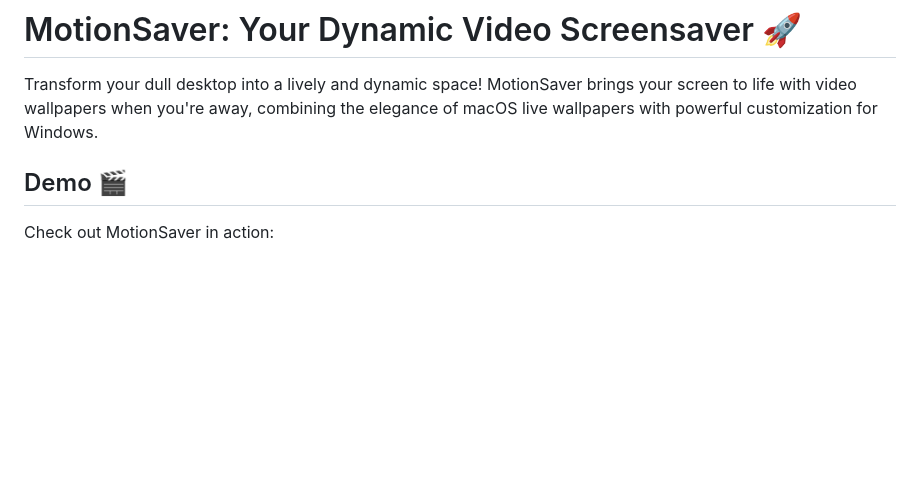
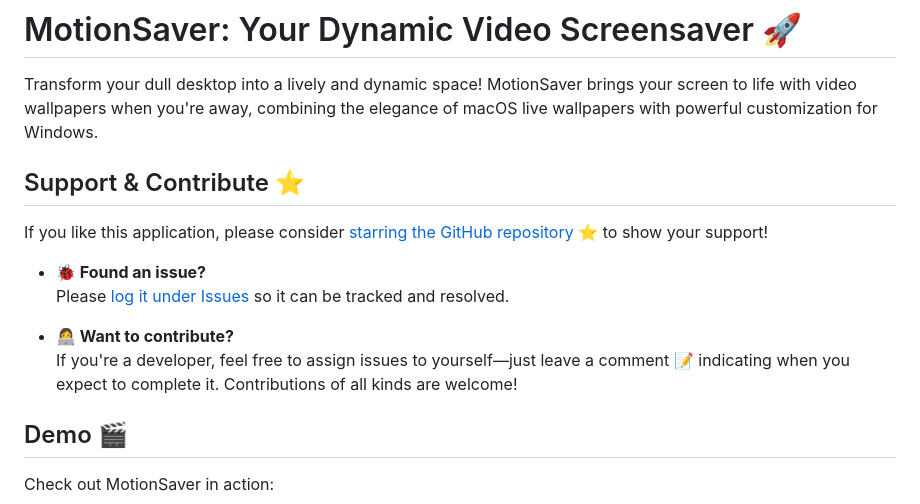
Before and after one commit to chinmay-sawant/MotionSaver, a Markdown page: README.md, the part around the change. Drawn GitHub-style; blank space fills up the shorter version.

```diff
--- a/README.md
+++ b/README.md
@@ -1,6 +1,17 @@
 # MotionSaver: Your Dynamic Video Screensaver 🚀
 
 Transform your dull desktop into a lively and dynamic space! MotionSaver brings your screen to life with video wallpapers when you're away, combining the elegance of macOS live wallpapers with powerful customization for Windows.
+
+
+## Support & Contribute ⭐
+
+If you like this application, please consider [starring the GitHub repository ⭐](https://github.com/chinmay-sawant/MotionSaver) to show your support!
+
+- **🐞 Found an issue?**
+    Please [log it under Issues](https://github.com/chinmay-sawant/MotionSaver/issues) so it can be tracked and resolved.
+
+- **👩‍💻 Want to contribute?**
+    If you're a developer, feel free to assign issues to yourself—just leave a comment 📝 indicating when you expect to complete it. Contributions of all kinds are welcome!
 
 ## Demo 🎬
 
```
